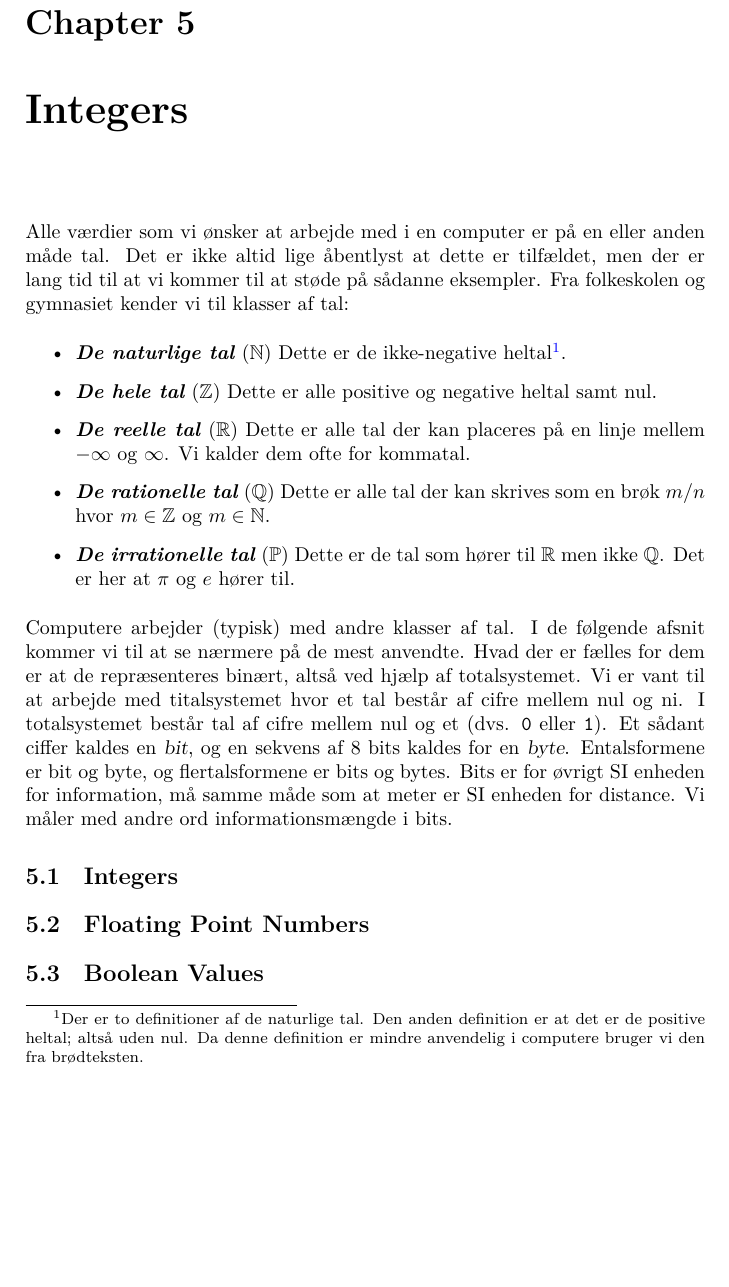
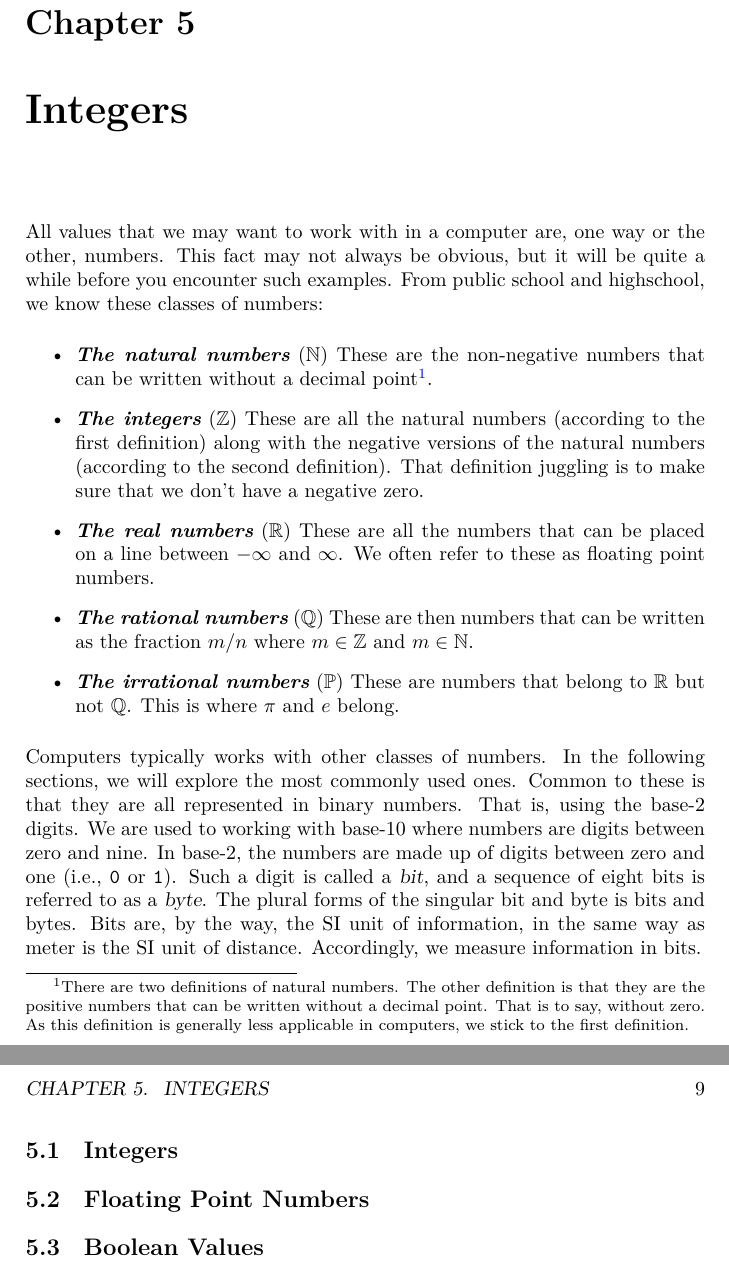
Before and after one commit to aslakjohansen/progintro, a LaTeX book (doc/document.tex, which reads doc/contents/int/main.tex): part of page 8 of 14 before the commit and two parts of pages 8 and 9 of 15 after it, the two joined at a grey line, cut so that both start at the same text, the shorter picture padded with empty space. Compiled offline with XeLaTeX.

Commit message:
Ported text to english

```diff
--- a/doc/contents/int/main.tex
+++ b/doc/contents/int/main.tex
@@ -1,16 +1,16 @@
 \chapter{Integers}
 \label{sec:int}
 
-% alt er tal, ikke altid lige åbenlyst, klasser af tal, den simpleste klasse er heltal
-Alle værdier som vi ønsker at arbejde med i en computer er på en eller anden måde tal. Det er ikke altid lige åbentlyst at dette er tilfældet, men der er lang tid til at vi kommer til at støde på sådanne eksempler. Fra folkeskolen og gymnasiet kender vi til klasser af tal:
+% everything is a number, not always obvious, classes of numbers, the simples calls is integers
+All values that we may want to work with in a computer are, one way or the other, numbers. This fact may not always be obvious, but it will be quite a while before you encounter such examples. From public school and highschool, we know these classes of numbers:
 \begin{itemize}
-  \descitem{De naturlige tal} ($\mathbb{N}$) Dette er de ikke-negative heltal\footnote{Der er to definitioner af de naturlige tal. Den anden definition er at det er de positive heltal; altså uden nul. Da denne definition er mindre anvendelig i computere bruger vi den fra brødteksten.}.
-  \descitem{De hele tal} ($\mathbb{Z}$) Dette er alle positive og negative heltal samt nul.
-  \descitem{De reelle tal} ($\mathbb{R}$) Dette er alle tal der kan placeres på en linje mellem $-\infty$ og $\infty$. Vi kalder dem ofte for kommatal.
-  \descitem{De rationelle tal} ($\mathbb{Q}$) Dette er alle tal der kan skrives som en brøk $m/n$ hvor $m \in \mathbb{Z}$ og $m \in \mathbb{N}$.
-  \descitem{De irrationelle tal} ($\mathbb{P}$) Dette er de tal som hører til $\mathbb{R}$ men ikke $\mathbb{Q}$. Det er her at $\pi$ og $e$ hører til.
+  \descitem{The natural numbers} ($\mathbb{N}$) These are the non-negative numbers that can be written without a decimal point\footnote{There are two definitions of natural numbers. The other definition is that they are the positive numbers that can be written without a decimal point. That is to say, without zero. As this definition is generally less applicable in computers, we stick to the first definition.}.
+  \descitem{The integers} ($\mathbb{Z}$) These are all the natural numbers (according to the first definition) along with the negative versions of the natural numbers (according to the second definition). That definition juggling is to make sure that we don't have a negative zero.
+  \descitem{The real numbers} ($\mathbb{R}$) These are all the numbers that can be placed on a line between $-\infty$ and $\infty$. We often refer to these as floating point numbers.
+  \descitem{The rational numbers} ($\mathbb{Q}$) These are then numbers that can be written as the fraction $m/n$ where $m \in \mathbb{Z}$ and $m \in \mathbb{N}$.
+  \descitem{The irrational numbers} ($\mathbb{P}$) These are numbers that belong to $\mathbb{R}$ but not $\mathbb{Q}$. This is where $\pi$ and $e$ belong.
 \end{itemize}
-Computere arbejder (typisk) med andre klasser af tal. I de følgende afsnit kommer vi til at se nærmere på de mest anvendte. Hvad der er fælles for dem er at de repræsenteres binært, altså ved hjælp af totalsystemet. Vi er vant til at arbejde med titalsystemet hvor et tal består af cifre mellem nul og ni. I totalsystemet består tal af cifre mellem nul og et (dvs. \texttt{0} eller \texttt{1}). Et sådant ciffer kaldes en \term{bit}, og en sekvens af 8 bits kaldes for en \term{byte}. Entalsformene er bit og byte, og flertalsformene er bits og bytes. Bits er for øvrigt SI enheden for information, må samme måde som at meter er SI enheden for distance. Vi måler med andre ord informationsmængde i bits.
+Computers typically works with other classes of numbers. In the following sections, we will explore the most commonly used ones. Common to these is that they are all represented in binary numbers. That is, using the base-2 digits. We are used to working with base-10 where numbers are digits between zero and nine. In base-2, the numbers are made up of digits between zero and one (i.e., \texttt{0} or \texttt{1}). Such a digit is called a \term{bit}, and a sequence of eight bits is referred to as a \term{byte}. The plural forms of the singular bit and byte is bits and bytes. Bits are, by the way, the SI unit of information, in the same way as meter is the SI unit of distance. Accordingly, we measure information in bits.
 
 \section{Integers}
 
```
